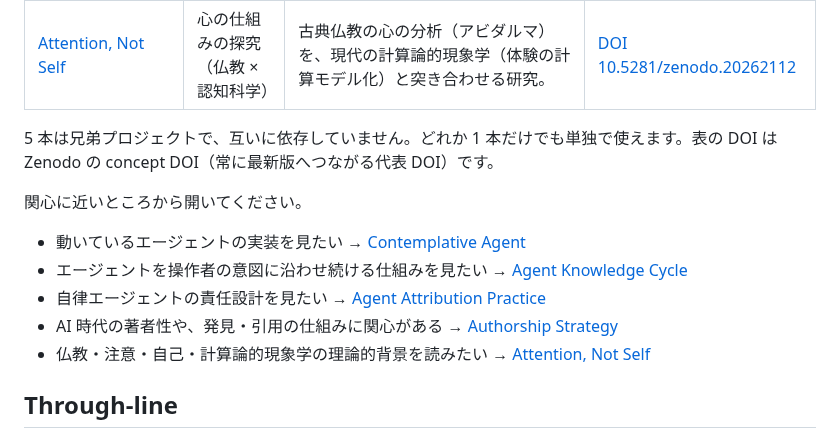
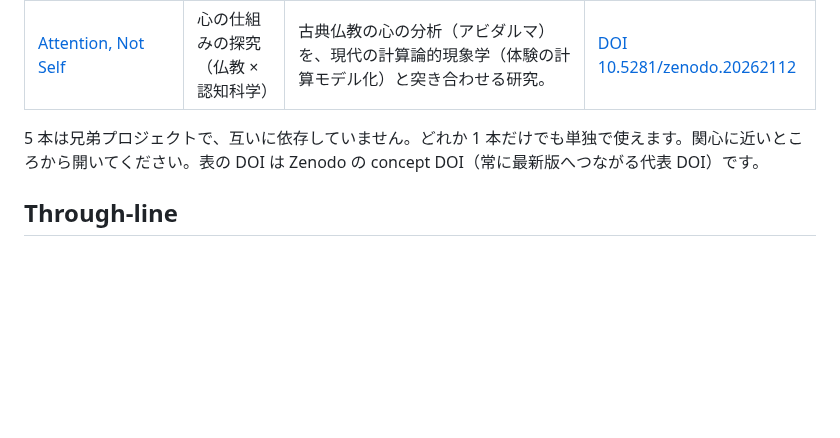
Before and after one commit to shimo4228/shimo4228, a Markdown page: README.ja.md, the part around the change. GitHub-like rendering; blank space fills up the shorter version.

Commit message:
docs(readme): drop entry-point list duplicating the At a Glance table (both languages)

```diff
--- a/README.ja.md
+++ b/README.ja.md
@@ -22,15 +22,7 @@ Language: [English](README.md) | 日本語
 | [Authorship Strategy](https://github.com/shimo4228/authorship-strategy) | AI 時代の著者性の方法論 | 読者との出会いを LLM が仲介する時代に「知られている著者」であり続けるための考え方の枠組み。 | [DOI 10.5281/zenodo.20263316](https://doi.org/10.5281/zenodo.20263316) |
 | [Attention, Not Self](https://github.com/shimo4228/attention-not-self) | 心の仕組みの探究（仏教 × 認知科学） | 古典仏教の心の分析（アビダルマ）を、現代の計算論的現象学（体験の計算モデル化）と突き合わせる研究。 | [DOI 10.5281/zenodo.20262112](https://doi.org/10.5281/zenodo.20262112) |
 
-5 本は兄弟プロジェクトで、互いに依存していません。どれか 1 本だけでも単独で使えます。表の DOI は Zenodo の concept DOI（常に最新版へつながる代表 DOI）です。
-
-関心に近いところから開いてください。
-
-- 動いているエージェントの実装を見たい → [Contemplative Agent](https://github.com/shimo4228/contemplative-agent)
-- エージェントを操作者の意図に沿わせ続ける仕組みを見たい → [Agent Knowledge Cycle](https://github.com/shimo4228/agent-knowledge-cycle)
-- 自律エージェントの責任設計を見たい → [Agent Attribution Practice](https://github.com/shimo4228/agent-attribution-practice)
-- AI 時代の著者性や、発見・引用の仕組みに関心がある → [Authorship Strategy](https://github.com/shimo4228/authorship-strategy)
-- 仏教・注意・自己・計算論的現象学の理論的背景を読みたい → [Attention, Not Self](https://github.com/shimo4228/attention-not-self)
+5 本は兄弟プロジェクトで、互いに依存していません。どれか 1 本だけでも単独で使えます。関心に近いところから開いてください。表の DOI は Zenodo の concept DOI（常に最新版へつながる代表 DOI）です。
 
 ## Through-line
 
```
Also changed, not shown: README.md (+1 -9 lines).
